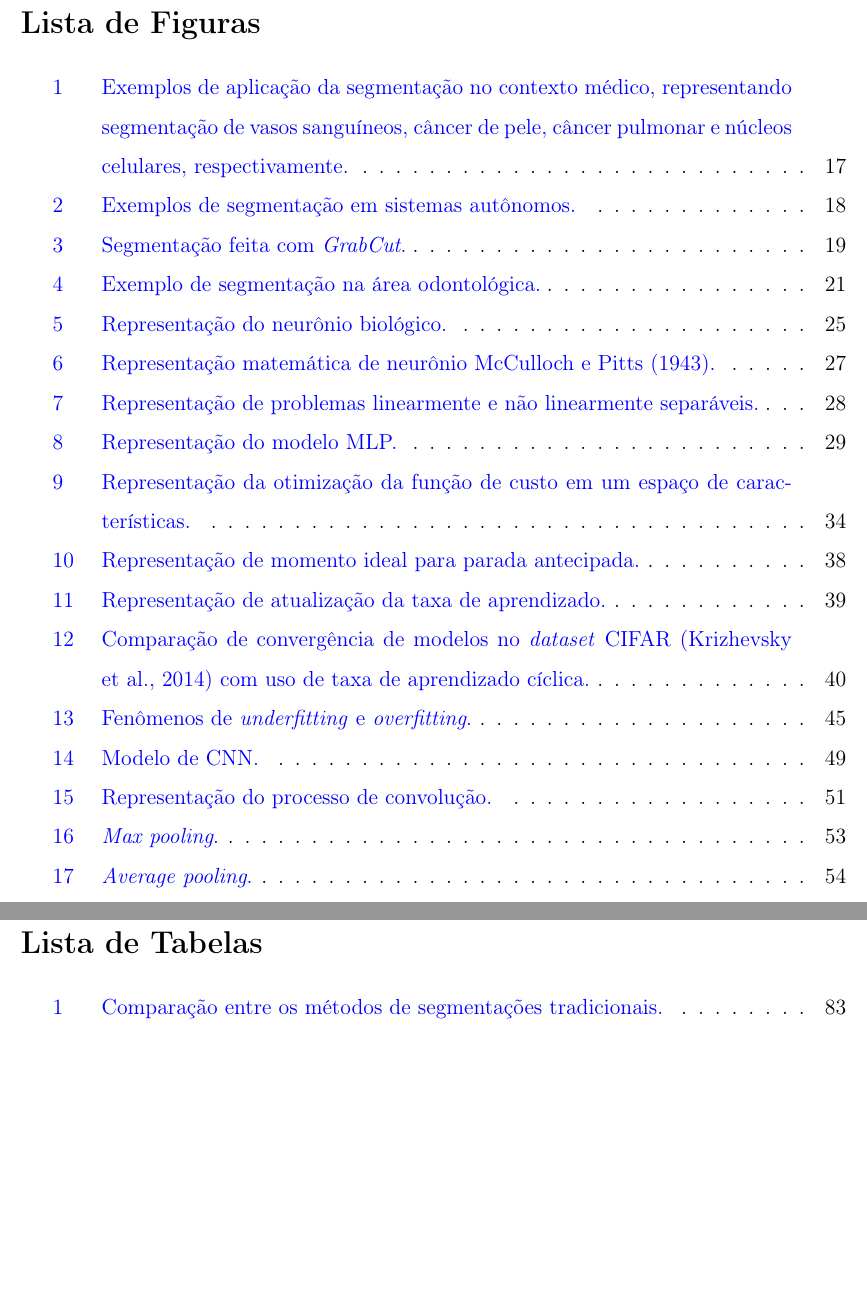
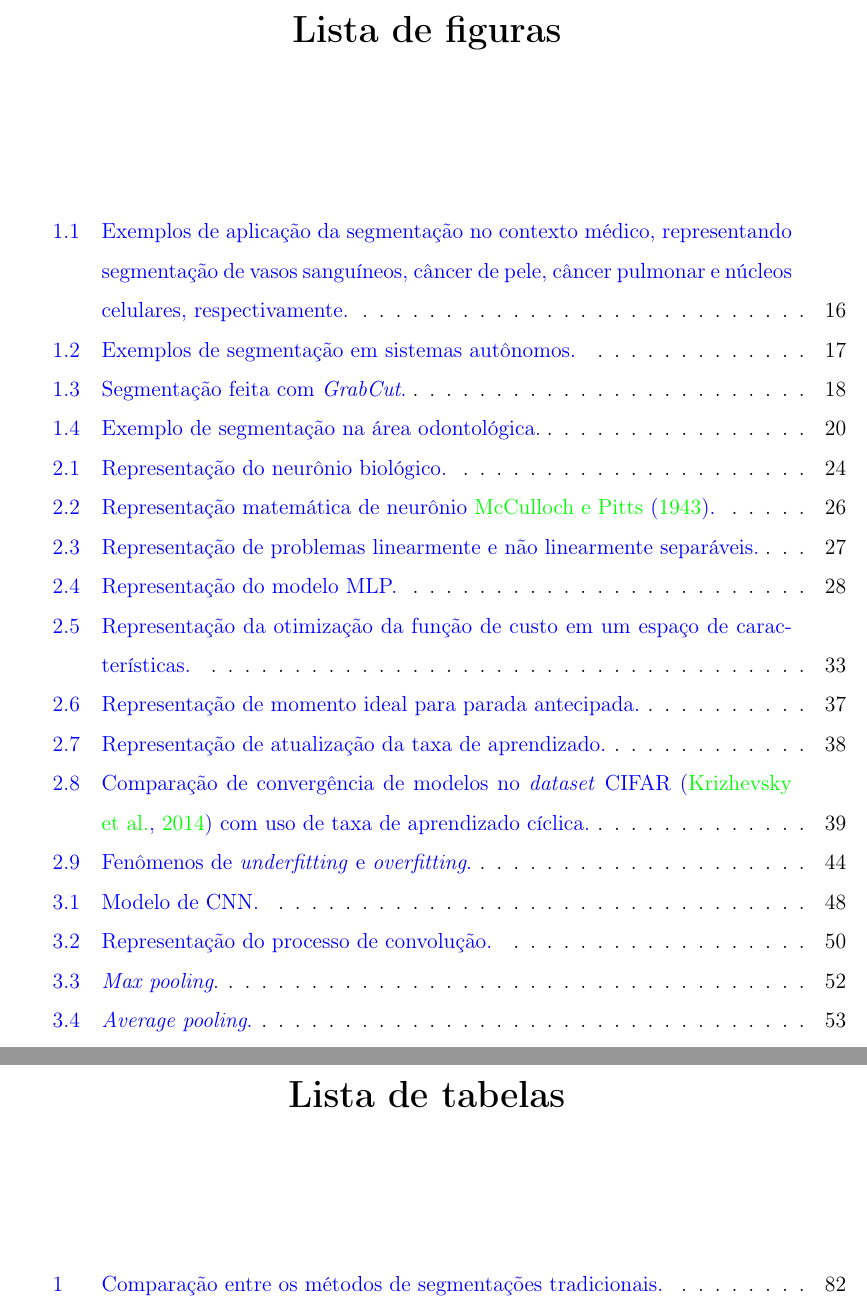
Before and after one commit to Lucs1590/computer-science-masters-dissertation-unesp, a LaTeX document (main.tex, which reads bibliotecas.tex, figures.tex, tables.tex): two parts of pages 8 and 12 of 192 before the commit and two parts of pages 8 and 12 of 194 after it, joined at a grey line, cut so that both start at the same text, the shorter picture padded with empty space. Compiled offline with pdfLaTeX.

Commit message:
improving details

```diff
--- a/bibliotecas.tex
+++ b/bibliotecas.tex
@@ -22,11 +22,10 @@
 \usepackage{hyperref}
 \hypersetup{
     colorlinks=true,
-    citecolor=blue,
     linkcolor=blue,
     filecolor=magenta,
     urlcolor=cyan,
-    pdftitle={Estudo Sobre Técnicas de Segmentações de Imagens que Utilizam Aprendizado Profundo - Lucas Brito},
+    pdftitle={Segmentação semântica de imagens com BPCAPooling: uma abordagem baseada em aprendizado profundo},
     pdfpagemode=FullScreen
 }
 \urlstyle{same}
@@ -66,6 +65,11 @@
 \DeclareUnicodeCharacter{FFFD}{í}
 
 \setcounter{secnumdepth}{4}
+\setcounter{tocdepth}{4}
+
+\counterwithin{figure}{section}
+\counterwithin{equation}{section}
+
 \titleformat{\paragraph}
 {\normalfont\normalsize\bfseries}{\theparagraph}{1em}{}
 \titlespacing*{\paragraph}
--- /dev/null
+++ b/figures.tex
@@ -0,0 +1,11 @@
+\renewcommand{\figurename}{Figura}
+
+\renewcommand*\listfigurename{%
+    \begin{center}
+        \fontsize{20}{24}\selectfont % Set font size to 20pt with 24pt line spacing
+        \textbf{Lista de figuras}
+        \vspace*{1cm}
+    \end{center}
+}
+
+\listoffigures
--- /dev/null
+++ b/tables.tex
@@ -0,0 +1,11 @@
+\renewcommand{\tablename}{Tabela}
+
+\renewcommand*\listtablename{%
+    \begin{center}
+        \fontsize{20}{24}\selectfont % Set font size to 20pt with 24pt line spacing
+        \textbf{Lista de tabelas}
+        \vspace*{1cm}
+    \end{center}
+}
+
+\listoftables
```
Also changed, not shown: introducao.tex (+2 -2 lines), main.tex (+5 -5 lines), summary.tex (added, +9 -0 lines).
